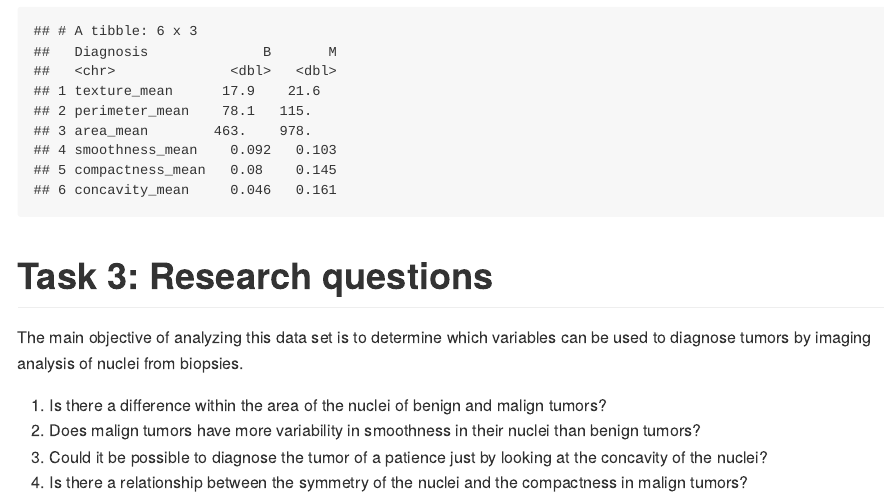
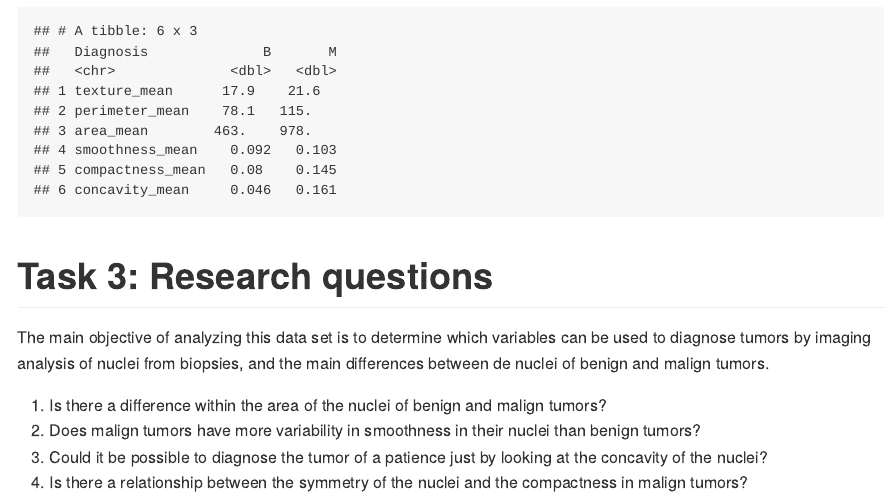
Before and after one commit to stat545ubc-2021/Luque_Ana_Mini-Data-Analysis, an R Markdown document (Milestone-1-Luque.Rmd): the page in a window 1100 px wide, from 14750 px down. The pictures show the output file Milestone-1-Luque.md that the author committed with the source, drawn offline in the style of GitHub; long lines of code are wrapped.

Commit message:
Milestone 1 completed

````diff
--- a/Milestone-1-Luque.Rmd
+++ b/Milestone-1-Luque.Rmd
@@ -170,7 +170,7 @@ Ex4
 ```
 # Task 3: Research questions
 
-The main objective of analyzing this data set is to determine which variables can be used to diagnose tumors by imaging analysis of nuclei from biopsies.
+The main objective of analyzing this data set is to determine which variables can be used to diagnose tumors by imaging analysis of nuclei from biopsies, and the main differences between de nuclei of benign and malign tumors.
 
 1. Is there a difference within the area of the nuclei of benign and malign tumors?
 2. Does malign tumors have more variability in smoothness in their nuclei than benign tumors?
````
Also changed, not shown: Milestone-1-Luque.md, Milestone-1-Luque_files/figure-gfm/unnamed-chunk-3-2.png.
